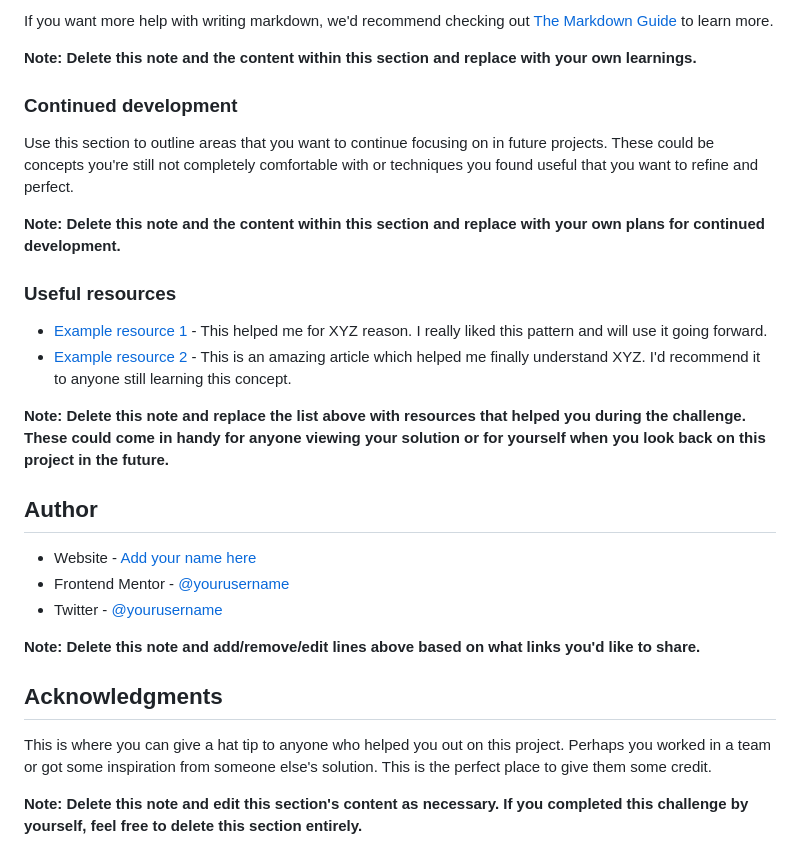
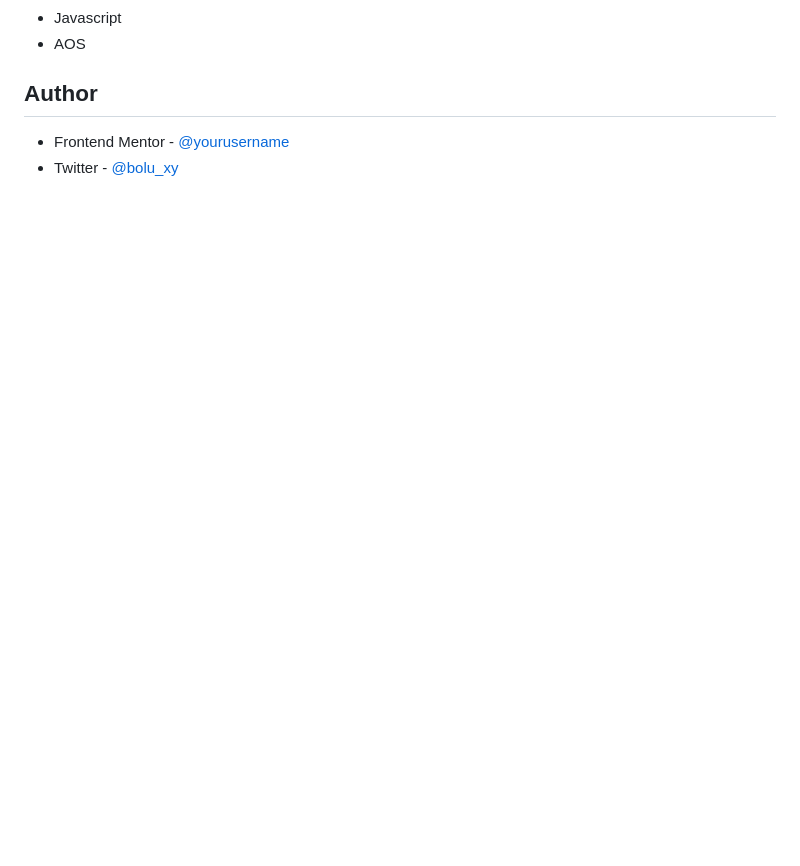
Before and after one commit to omotayobolu/bookmark-landing-page, a Markdown page: README-template.md, the part around the change printed below. Drawn GitHub-style; blank space fills up the shorter version.

```diff
--- a/README-template.md
+++ b/README-template.md
@@ -85,30 +40,7 @@ const proudOfThisFunc = () => {
-If you want more help with writing markdown, we'd recommend checking out [The Markdown Guide](https://www.markdownguide.org/) to learn more.
-
-**Note: Delete this note and the content within this section and replace with your own learnings.**
-
-### Continued development
-
-Use this section to outline areas that you want to continue focusing on in future projects. These could be concepts you're still not completely comfortable with or techniques you found useful that you want to refine and perfect.
-
-**Note: Delete this note and the content within this section and replace with your own plans for continued development.**
-
-### Useful resources
-
-- [Example resource 1](https://www.example.com) - This helped me for XYZ reason. I really liked this pattern and will use it going forward.
-- [Example resource 2](https://www.example.com) - This is an amazing article which helped me finally understand XYZ. I'd recommend it to anyone still learning this concept.
-
-**Note: Delete this note and replace the list above with resources that helped you during the challenge. These could come in handy for anyone viewing your solution or for yourself when you look back on this project in the future.**
+- Javascript
+- AOS
 
 ## Author
 
-- Website - [Add your name here](https://www.your-site.com)
-- Frontend Mentor - [@yourusername](https://www.frontendmentor.io/profile/yourusername)
-- Twitter - [@yourusername](https://www.twitter.com/yourusername)
-
-**Note: Delete this note and add/remove/edit lines above based on what links you'd like to share.**
-
-## Acknowledgments
-
-This is where you can give a hat tip to anyone who helped you out on this project. Perhaps you worked in a team or got some inspiration from someone else's solution. This is the perfect place to give them some credit.
-
-**Note: Delete this note and edit this section's content as necessary. If you completed this challenge by yourself, feel free to delete this section entirely.**
+- Frontend Mentor - [@yourusername](https://www.frontendmentor.io/profile/omotayobolu)
+- Twitter - [@bolu_xy](https://www.twitter.com/bolu_xy)
```
Also changed, not shown: other parts of README-template.md (+3 -48 lines), README.md (deleted, +0 -100 lines), style-guide.md (deleted, +0 -41 lines), images/FireShot Capture 011 - Frontend Mentor - Bookmark landing page - 127.0.0.1.png (added), 3 other files.
